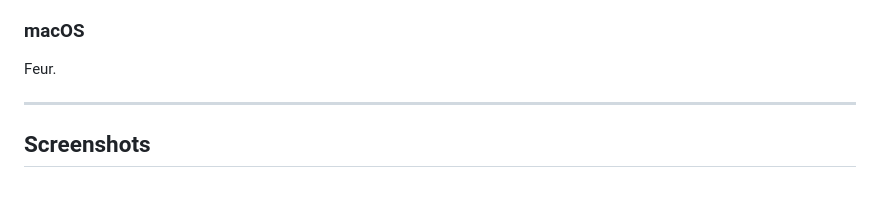
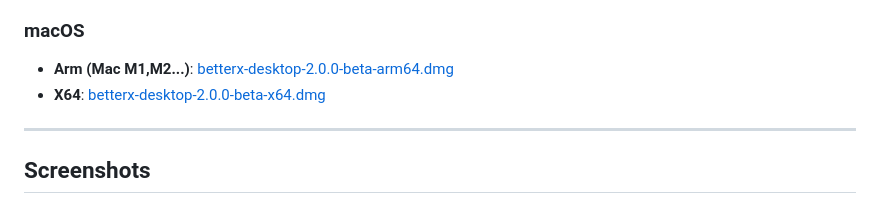
Before and after one commit to Feur-Inc/BetterX-Desktop, a Markdown page: README.md, the part around the change. GitHub-like rendering.

```diff
--- a/README.md
+++ b/README.md
@@ -40,8 +40,8 @@ Choose your preferred package format:
 - **DEB**: [betterx-desktop_2.0.0-beta_amd64.deb](https://github.com/Feur-Inc/BetterX-Desktop/releases/download/v2.0/betterx-desktop_2.0.0-beta_amd64.deb)
 - **AUR**: [https://aur.archlinux.org/packages/betterx-desktop-bin](https://aur.archlinux.org/packages/betterx-desktop-bin)
 ### macOS
-Feur.
-
+- **Arm (Mac M1,M2...)**: [betterx-desktop-2.0.0-beta-arm64.dmg](https://github.com/Feur-Inc/BetterX-Desktop/releases/download/v2.0/betterx-desktop-2.0.0-beta-arm64.dmg)
+- **X64**: [betterx-desktop-2.0.0-beta-x64.dmg](https://github.com/Feur-Inc/BetterX-Desktop/releases/download/v2.0/betterx-desktop-2.0.0-beta-x64.dmg)
 ---
 
 ## Screenshots
```
